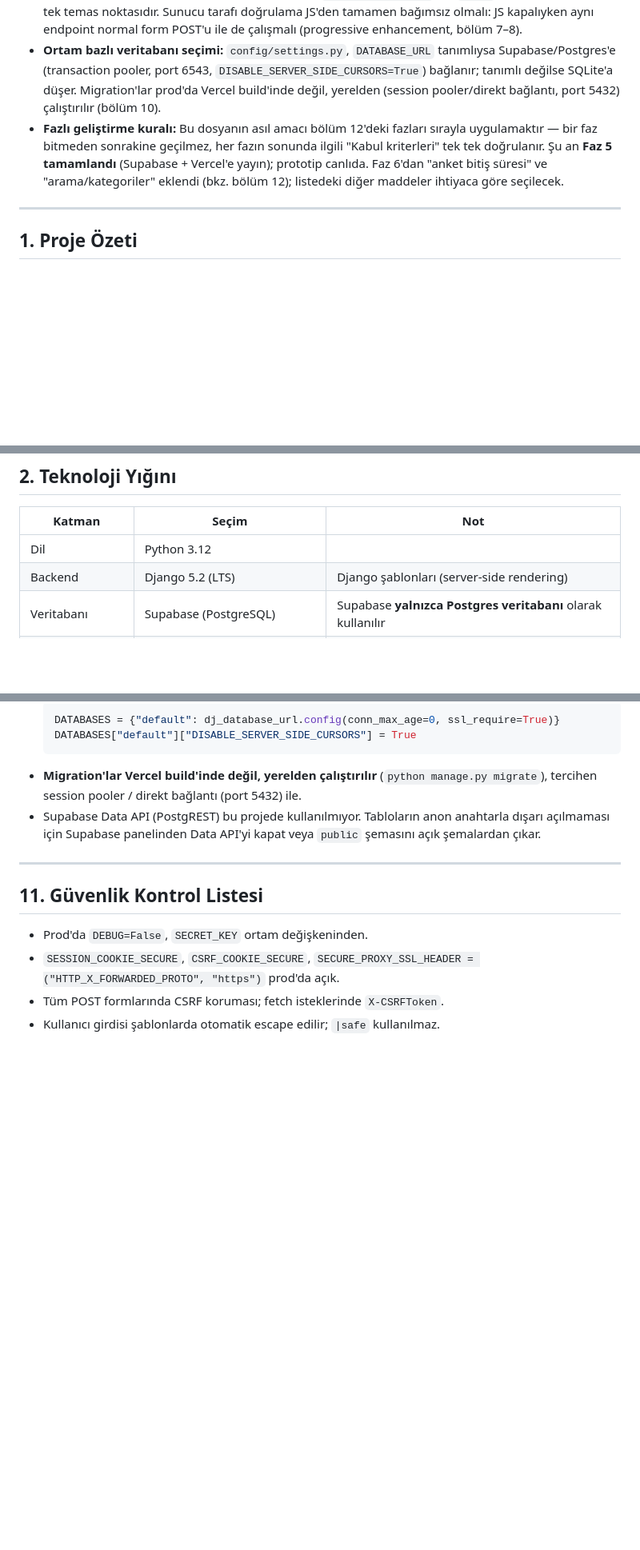
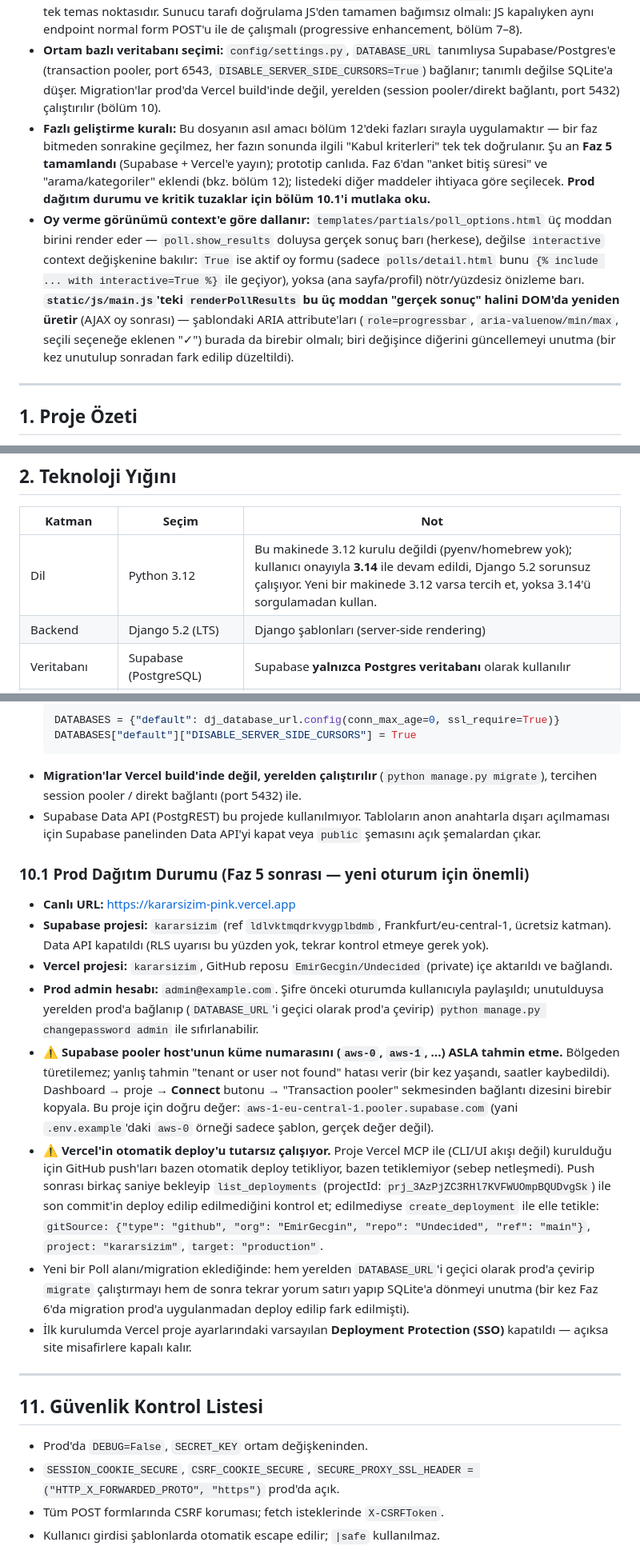
Before and after one commit to EmirGecgin/Undecided, a Markdown page: CLAUDE.md, 3 parts joined by grey strips. Shown at 80% size. Drawn GitHub-style; blank space fills up the shorter version.

Commit message:
CLAUDE.md'ye prod dagitim notlari ve oturum devamliligi icin kritik notlar ekle
Yeni bir oturumun bastan kesfetmesi gerekmeyen operasyonel bilgiler:
- 10.1 Prod Dagitim Durumu: canli URL, Supabase/Vercel proje referanslari,
  admin hesabi, pooler host'unu tahmin etmeme uyarisi (aws-1, aws-0 degil),
  Vercel otomatik deploy'un tutarsizligi ve elle tetikleme yontemi,
  migration'i prod'a uygulamayi unutmama hatirlatmasi.
- Mimari ozete poll_options.html'in interactive flag mantigi ve
  main.js/sablon ARIA senkronizasyonu notu eklendi.
- Python surumu notu (3.14 kullanildi, 3.12 degil).

Kod degisikligi yok, sadece dokumantasyon. Oturum devamliligi icindir.

Co-Authored-By: Claude Sonnet 5 <noreply@anthropic.com>

```diff
--- a/CLAUDE.md
+++ b/CLAUDE.md
@@ -47,7 +47,8 @@ Bu projede henüz bir linter/formatter yapılandırılmamış (`requirements.txt
 - **Çift modlu oy verme:** `polls.Vote` hem `user` (üye) hem `voter_token` (misafir çerezi) alanlarını barındırır; tam olarak biri dolu olmalı (`CheckConstraint` + koşullu `UniqueConstraint`'ler). Misafir kimliği bir middleware'in verdiği `voter_id` çerezinden gelir (bölüm 4.5); oy mantığına dokunurken middleware + model kısıtlarını birlikte okumak gerekir.
 - **Oy verme JSON sözleşmesi** (bölüm 7), frontend (`static/js/main.js`) ile `polls` view'ları arasındaki tek temas noktasıdır. Sunucu tarafı doğrulama JS'den tamamen bağımsız olmalı: JS kapalıyken aynı endpoint normal form POST'u ile de çalışmalı (progressive enhancement, bölüm 7–8).
 - **Ortam bazlı veritabanı seçimi:** `config/settings.py`, `DATABASE_URL` tanımlıysa Supabase/Postgres'e (transaction pooler, port 6543, `DISABLE_SERVER_SIDE_CURSORS=True`) bağlanır; tanımlı değilse SQLite'a düşer. Migration'lar prod'da Vercel build'inde değil, yerelden (session pooler/direkt bağlantı, port 5432) çalıştırılır (bölüm 10).
-- **Fazlı geliştirme kuralı:** Bu dosyanın asıl amacı bölüm 12'deki fazları sırayla uygulamaktır — bir faz bitmeden sonrakine geçilmez, her fazın sonunda ilgili "Kabul kriterleri" tek tek doğrulanır. Şu an **Faz 5 tamamlandı** (Supabase + Vercel'e yayın); prototip canlıda. Faz 6'dan "anket bitiş süresi" ve "arama/kategoriler" eklendi (bkz. bölüm 12); listedeki diğer maddeler ihtiyaca göre seçilecek.
+- **Fazlı geliştirme kuralı:** Bu dosyanın asıl amacı bölüm 12'deki fazları sırayla uygulamaktır — bir faz bitmeden sonrakine geçilmez, her fazın sonunda ilgili "Kabul kriterleri" tek tek doğrulanır. Şu an **Faz 5 tamamlandı** (Supabase + Vercel'e yayın); prototip canlıda. Faz 6'dan "anket bitiş süresi" ve "arama/kategoriler" eklendi (bkz. bölüm 12); listedeki diğer maddeler ihtiyaca göre seçilecek. **Prod dağıtım durumu ve kritik tuzaklar için bölüm 10.1'i mutlaka oku.**
+- **Oy verme görünümü context'e göre dallanır:** `templates/partials/poll_options.html` üç moddan birini render eder — `poll.show_results` doluysa gerçek sonuç barı (herkese), değilse `interactive` context değişkenine bakılır: `True` ise aktif oy formu (sadece `polls/detail.html` bunu `{% include ... with interactive=True %}` ile geçiyor), yoksa (ana sayfa/profil) nötr/yüzdesiz önizleme barı. **`static/js/main.js`'teki `renderPollResults` bu üç moddan "gerçek sonuç" halini DOM'da yeniden üretir** (AJAX oy sonrası) — şablondaki ARIA attribute'ları (`role=progressbar`, `aria-valuenow/min/max`, seçili seçeneğe eklenen "✓") burada da birebir olmalı; biri değişince diğerini güncellemeyi unutma (bir kez unutulup sonradan fark edilip düzeltildi).
 
 ---
 
@@ -70,7 +71,7 @@ Bu projede henüz bir linter/formatter yapılandırılmamış (`requirements.txt
 
 | Katman | Seçim | Not |
 |---|---|---|
-| Dil | Python 3.12 | |
+| Dil | Python 3.12 | Bu makinede 3.12 kurulu değildi (pyenv/homebrew yok); kullanıcı onayıyla **3.14** ile devam edildi, Django 5.2 sorunsuz çalışıyor. Yeni bir makinede 3.12 varsa tercih et, yoksa 3.14'ü sorgulamadan kullan. |
 | Backend | Django 5.2 (LTS) | Django şablonları (server-side rendering) |
 | Veritabanı | Supabase (PostgreSQL) | Supabase **yalnızca Postgres veritabanı** olarak kullanılır |
 | Kimlik doğrulama | Django'nun kendi auth sistemi | Supabase Auth **kullanılmaz** |
@@ -321,6 +322,17 @@ DATABASE_URL=postgresql://postgres.[proje-ref]:[parola]@aws-0-[bolge].pooler.sup
 - **Migration'lar Vercel build'inde değil, yerelden çalıştırılır** (`python manage.py migrate`), tercihen session pooler / direkt bağlantı (port 5432) ile.
 - Supabase Data API (PostgREST) bu projede kullanılmıyor. Tabloların anon anahtarla dışarı açılmaması için Supabase panelinden Data API'yi kapat veya `public` şemasını açık şemalardan çıkar.
 
+### 10.1 Prod Dağıtım Durumu (Faz 5 sonrası — yeni oturum için önemli)
+
+- **Canlı URL:** https://kararsizim-pink.vercel.app
+- **Supabase projesi:** `kararsizim` (ref `ldlvktmqdrkvygplbdmb`, Frankfurt/eu-central-1, ücretsiz katman). Data API kapatıldı (RLS uyarısı bu yüzden yok, tekrar kontrol etmeye gerek yok).
+- **Vercel projesi:** `kararsizim`, GitHub reposu `EmirGecgin/Undecided` (private) içe aktarıldı ve bağlandı.
+- **Prod admin hesabı:** `admin@example.com`. Şifre önceki oturumda kullanıcıyla paylaşıldı; unutulduysa yerelden prod'a bağlanıp (`DATABASE_URL`'i geçici olarak prod'a çevirip) `python manage.py changepassword admin` ile sıfırlanabilir.
+- ⚠️ **Supabase pooler host'unun küme numarasını (`aws-0`, `aws-1`, ...) ASLA tahmin etme.** Bölgeden türetilemez; yanlış tahmin "tenant or user not found" hatası verir (bir kez yaşandı, saatler kaybedildi). Dashboard → proje → **Connect** butonu → "Transaction pooler" sekmesinden bağlantı dizesini birebir kopyala. Bu proje için doğru değer: `aws-1-eu-central-1.pooler.supabase.com` (yani `.env.example`'daki `aws-0` örneği sadece şablon, gerçek değer değil).
+- ⚠️ **Vercel'in otomatik deploy'u tutarsız çalışıyor.** Proje Vercel MCP ile (CLI/UI akışı değil) kurulduğu için GitHub push'ları bazen otomatik deploy tetikliyor, bazen tetiklemiyor (sebep netleşmedi). Push sonrası birkaç saniye bekleyip `list_deployments` (projectId: `prj_3AzPjZC3RHl7KVFWUOmpBQUDvgSk`) ile son commit'in deploy edilip edilmediğini kontrol et; edilmediyse `create_deployment` ile elle tetikle: `gitSource: {"type": "github", "org": "EmirGecgin", "repo": "Undecided", "ref": "main"}`, `project: "kararsizim"`, `target: "production"`.
+- Yeni bir Poll alanı/migration eklediğinde: hem yerelden `DATABASE_URL`'i geçici olarak prod'a çevirip `migrate` çalıştırmayı hem de sonra tekrar yorum satırı yapıp SQLite'a dönmeyi unutma (bir kez Faz 6'da migration prod'a uygulanmadan deploy edilip fark edilmişti).
+- İlk kurulumda Vercel proje ayarlarındaki varsayılan **Deployment Protection (SSO)** kapatıldı — açıksa site misafirlere kapalı kalır.
+
 ---
 
 ## 11. Güvenlik Kontrol Listesi
```
